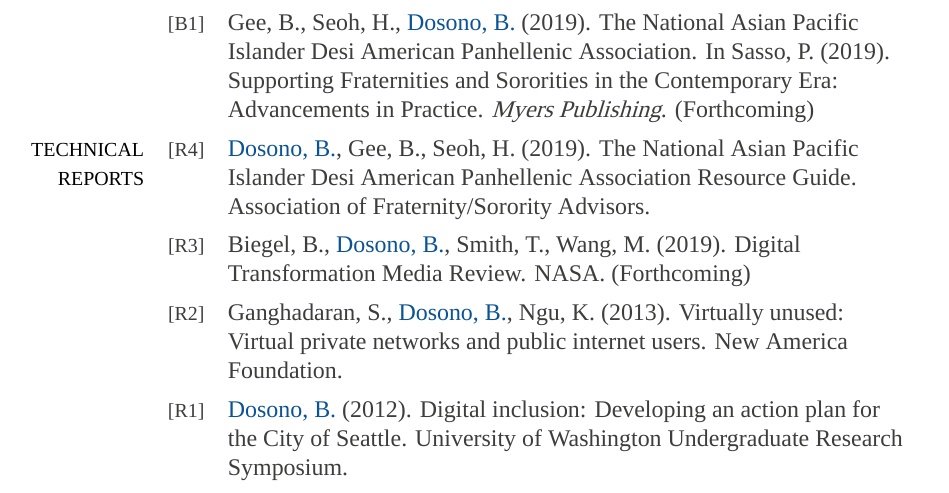
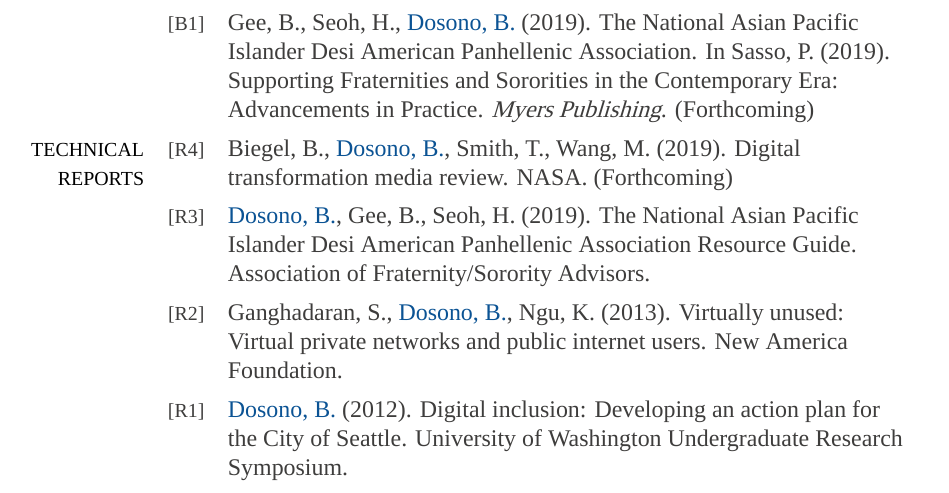
Before and after one commit to bdosono/cv, a LaTeX CV (cv.tex): part of page 5 of 10, cut so that both start at the same text. Compiled offline with XeLaTeX; a missing font is replaced by an installed copy or a similar font.

Commit message:
Update on Overleaf.

```diff
--- a/cv.tex
+++ b/cv.tex
@@ -140,9 +140,9 @@
 & \footnotesize{[B1]} & Gee, B., Seoh, H., \href{https://myersedpress.presswarehouse.com/browse/book/9781975500320/Fraternities-and-Sororities-in-the-Contemporary-Era}{{Dosono, B.}} (2019). The National Asian Pacific Islander Desi American Panhellenic Association. In Sasso, P. (2019). Supporting Fraternities and Sororities in the Contemporary Era: Advancements in Practice. \textit{Myers Publishing}. (Forthcoming) \\
 
 \textcolor{black}{\footnotesize{\uppercase{Technical Reports}}}
-& \footnotesize{[R4]} & \href{https://cdn.ymaws.com/www.afa1976.org/resource/resmgr/guides/afa-2019-resourceguide-napa-.pdf}{{Dosono, B.}}, Gee, B., Seoh, H. (2019). The National Asian Pacific Islander Desi American Panhellenic Association Resource Guide. Association of Fraternity/Sorority Advisors. \\
+& \footnotesize{[R4]} & Biegel, B., \href{https://www.nasa.gov/digitalstrategy}{{Dosono, B.}}, Smith, T., Wang, M. (2019). Digital transformation media review. NASA. (Forthcoming) \\
 
-& \footnotesize{[R3]} & Biegel, B., \href{https://www.nasa.gov/digitalstrategy}{{Dosono, B.}}, Smith, T., Wang, M. (2019). Digital Transformation Media Review. NASA. (Forthcoming) \\
+& \footnotesize{[R3]} & \href{https://cdn.ymaws.com/www.afa1976.org/resource/resmgr/guides/afa-2019-resourceguide-napa-.pdf}{{Dosono, B.}}, Gee, B., Seoh, H. (2019). The National Asian Pacific Islander Desi American Panhellenic Association Resource Guide. Association of Fraternity/Sorority Advisors. \\
 
 & \footnotesize{[R2]} & Ganghadaran, S., \href{https://www.newamerica.org/oti/policy-papers/virtually-unused/}{{Dosono, B.}}, Ngu, K. (2013). Virtually unused: Virtual private networks and public internet users. New America Foundation. \\
 
```
